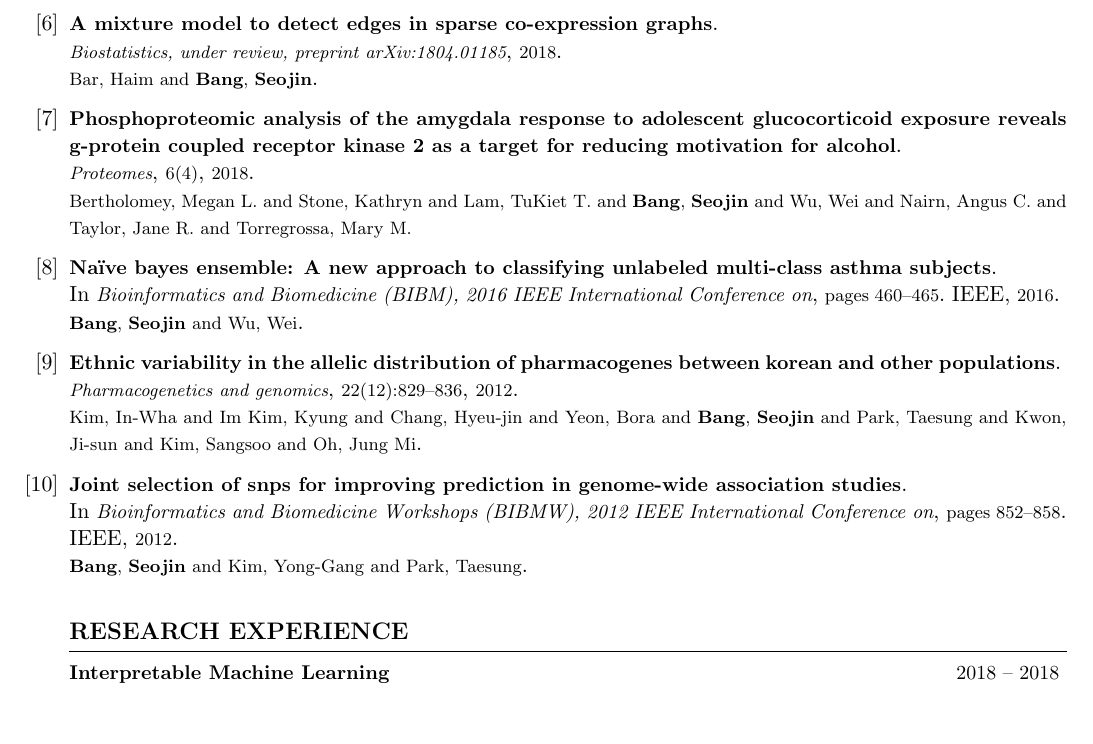
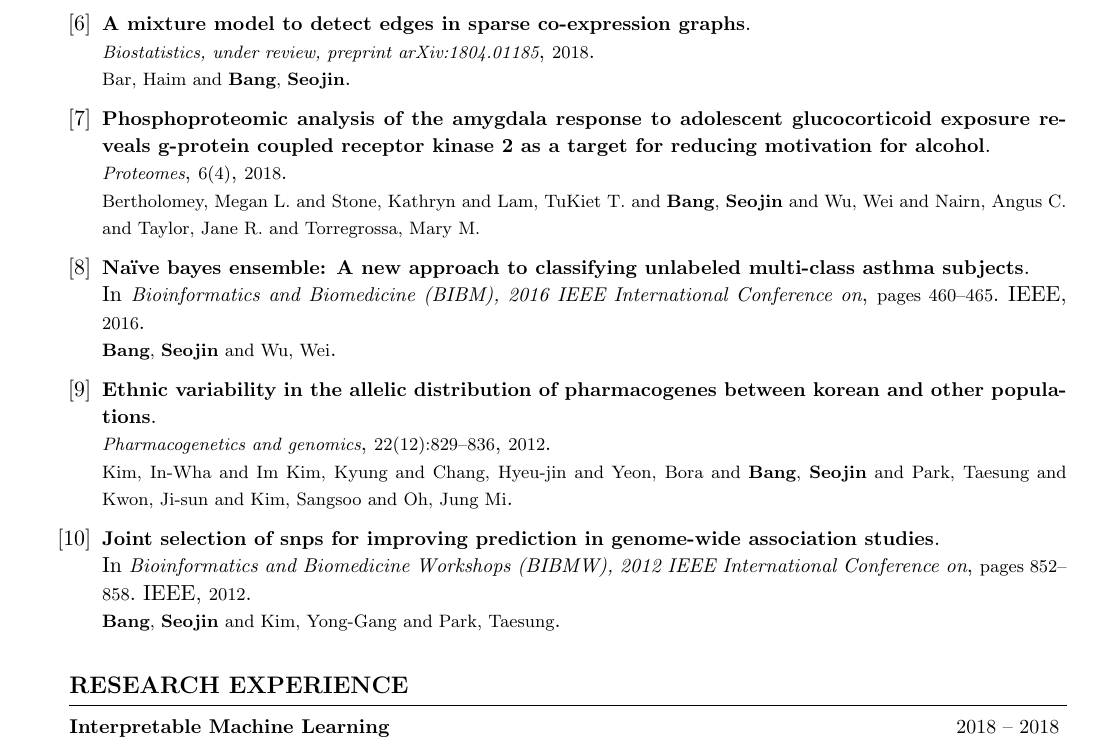
Before and after one commit to SeojinBang/TidyCV, a LaTeX document (main.tex, which reads tidycv.cls): part of page 2 of 4, cut so that both start at the same text, the shorter picture padded with empty space. Compiled offline with pdfLaTeX.

Commit message:
able to upload publications from multiple bib files

```diff
--- a/main.tex
+++ b/main.tex
@@ -118,18 +117,19 @@
 \cvsection{Publications/Preprints}
 %% usage 1: insert publications using bibentry
 \begin{cvpublications}
-  \bibliographystyle{tidycv}
-  \bibliography{publication}
-  \bibentry{bang2019explaining}
-  \bibentry{bang2018multiple}
-  \bibentry{bang2019plstm}
-  \bibentry{jang2019ontohan}
-  \bibentry{wu2018asthma}
-  \bibentry{bar2018mixture}
-  \bibentry{bertholomey2018phosphoproteomic}
-  \bibentry{bang2016naive}
-  \bibentry{kim2012ethnic}
-  \bibentry{bang2012joint}
+\begin{bibunit}[tidycv]
+  \nocite{bang2019explaining}
+  \nocite{bang2018multiple}
+  \nocite{bang2019plstm}
+  \nocite{jang2019ontohan}
+  \nocite{wu2018asthma}
+  \nocite{bar2018mixture}
+  \nocite{bertholomey2018phosphoproteomic}
+  \nocite{bang2016naive}
+  \nocite{kim2012ethnic}
+  \nocite{bang2012joint}
+  \putbib[publication]
+\end{bibunit}
 \end{cvpublications}
 
 %% usage 2: insert all publications in `publication.bib` at once
--- a/tidycv.cls
+++ b/tidycv.cls
@@ -56,6 +56,7 @@
   pdfkeywords={}
 }
 \usepackage{bibentry} % Needed for publications
+\usepackage{bibunits}
 \usepackage{longtable} % Needed to make a table span multiple pages
 
 
@@ -674,7 +675,7 @@
   \vspace{\acvSectionContentTopSkip}
   \vspace{-4.0mm}
   \begin{list}{}{ % List for each individual item in the section
-    \setlength{\leftmargin}{0em} % Margin within the section
+    \setlength{\leftmargin}{1.5em} % Margin within the section
   }
   \item[]
 }{
```
Also changed, not shown: examples/cv-seojinbang.pdf, examples/cv-seojinbang_example1.png, examples/cv-seojinbang_example2.png, main.tex (1 more changed lines).
